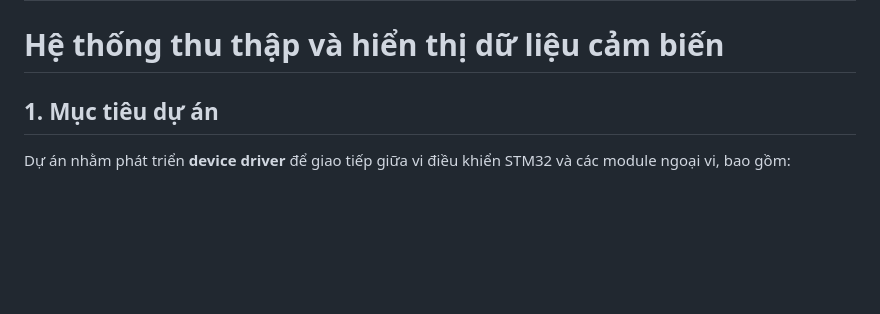
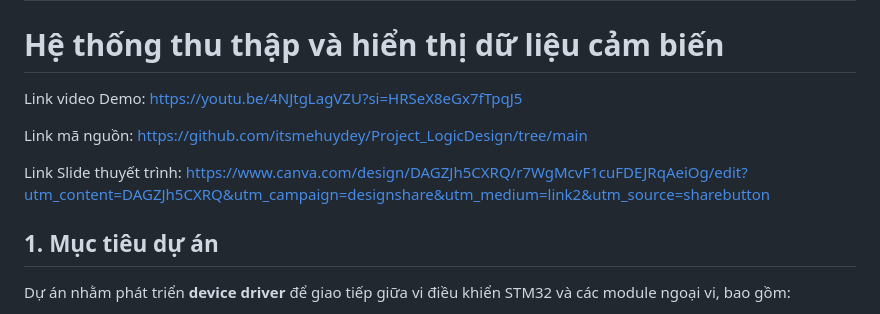
Before and after one commit to itsmehuydey/Project_LogicDesign, a Markdown page: README.md, the part around the change. Rendered like a GitHub page; blank space fills up the shorter version.

```diff
--- a/README.md
+++ b/README.md
@@ -1,5 +1,10 @@
 # Project_LogicDesign STM32 & ESP32
 # Hệ thống thu thập và hiển thị dữ liệu cảm biến
+Link video Demo: https://youtu.be/4NJtgLagVZU?si=HRSeX8eGx7fTpqJ5
+
+Link mã nguồn: https://github.com/itsmehuydey/Project_LogicDesign/tree/main
+
+Link Slide thuyết trình: https://www.canva.com/design/DAGZJh5CXRQ/r7WgMcvF1cuFDEJRqAeiOg/edit?utm_content=DAGZJh5CXRQ&utm_campaign=designshare&utm_medium=link2&utm_source=sharebutton
 ## 1. Mục tiêu dự án
 Dự án nhằm phát triển **device driver** để giao tiếp giữa vi điều khiển STM32 và các module ngoại vi, bao gồm:
 - **Cảm biến DHT20**: Đo nhiệt độ và độ ẩm.
```
